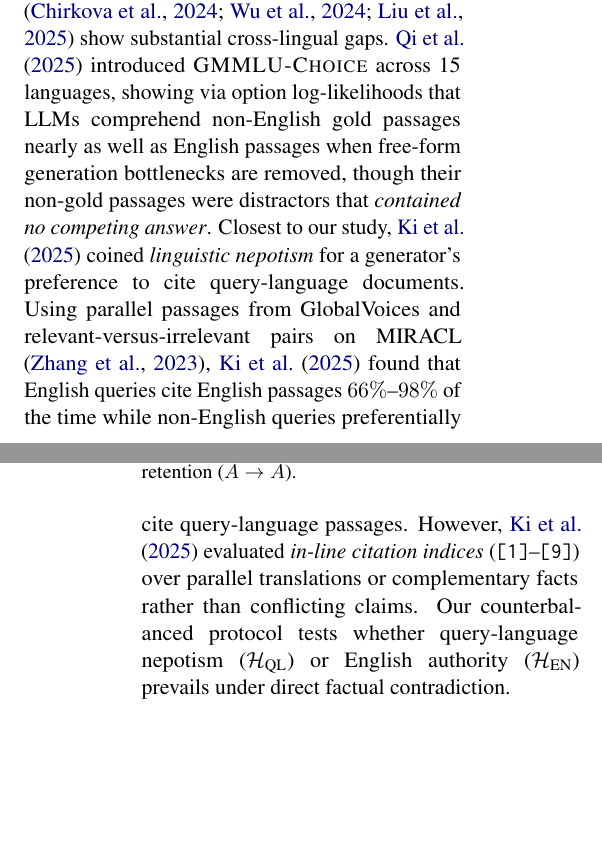
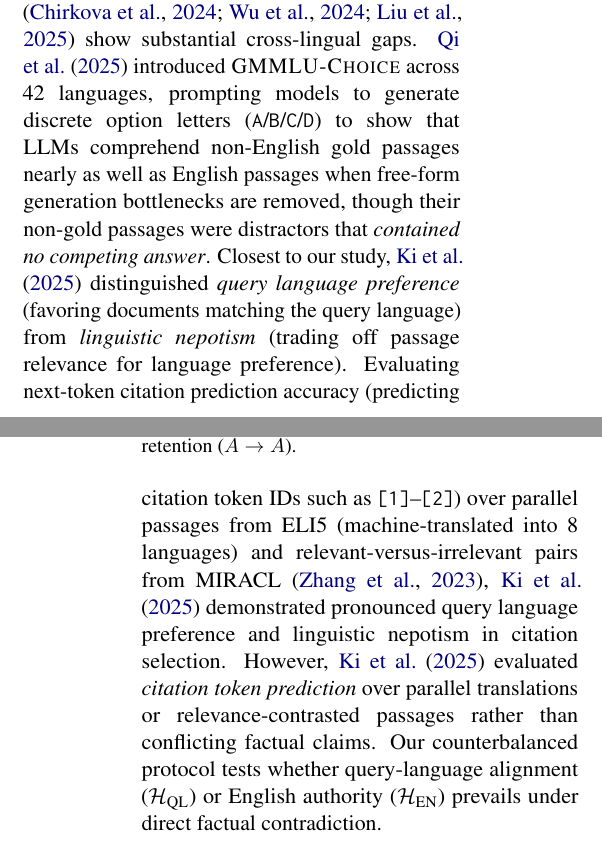
Before and after one commit to iacantek/nlp-hw, a LaTeX paper (docs/tex/acl_latex.tex, which reads docs/tex/tex/03_paper_survey.tex): two parts of the columns of pages 2 and 3 of 13, joined at a grey line, cut so that both start at the same text, the shorter picture padded with empty space. Compiled offline with pdfLaTeX.

Commit message:
docs(related): revision

```diff
--- a/docs/tex/tex/03_paper_survey.tex
+++ b/docs/tex/tex/03_paper_survey.tex
@@ -9,7 +9,7 @@
 \subsection{Generator Utilization and Linguistic Nepotism}
 \label{subsec:rw_generator}
 
-Studies of multilingual context utilization \citep{chirkova2024retrieval,wu2024not,liu2025xrag} show substantial cross-lingual gaps. \citet{qi2025consistency} introduced \textsc{GMMLU-Choice} across 15 languages, showing via option log-likelihoods that LLMs comprehend non-English gold passages nearly as well as English passages when free-form generation bottlenecks are removed, though their non-gold passages were distractors that \emph{contained no competing answer}. Closest to our study, \citet{ki2025linguistic} coined \emph{linguistic nepotism} for a generator's preference to cite query-language documents. Using parallel passages from GlobalVoices and relevant-versus-irrelevant pairs on MIRACL \citep{zhang2023miracl}, \citet{ki2025linguistic} found that English queries cite English passages $66\%$--$98\%$ of the time while non-English queries preferentially cite query-language passages. However, \citet{ki2025linguistic} evaluated \emph{in-line citation indices} (\texttt{[1]}--\texttt{[9]}) over parallel translations or complementary facts rather than conflicting claims. Our counterbalanced protocol tests whether query-language nepotism ($\mathcal{H}_{\text{QL}}$) or English authority ($\mathcal{H}_{\text{EN}}$) prevails under direct factual contradiction.
+Studies of multilingual context utilization \citep{chirkova2024retrieval,wu2024not,liu2025xrag} show substantial cross-lingual gaps. \citet{qi2025consistency} introduced \textsc{GMMLU-Choice} across 42 languages, prompting models to generate discrete option letters (\texttt{A}/\texttt{B}/\texttt{C}/\texttt{D}) to show that LLMs comprehend non-English gold passages nearly as well as English passages when free-form generation bottlenecks are removed, though their non-gold passages were distractors that \emph{contained no competing answer}. Closest to our study, \citet{ki2025linguistic} distinguished \emph{query language preference} (favoring documents matching the query language) from \emph{linguistic nepotism} (trading off passage relevance for language preference). Evaluating next-token citation prediction accuracy (predicting citation token IDs such as \texttt{[1]}--\texttt{[2]}) over parallel passages from ELI5 (machine-translated into 8 languages) and relevant-versus-irrelevant pairs from MIRACL \citep{zhang2023miracl}, \citet{ki2025linguistic} demonstrated pronounced query language preference and linguistic nepotism in citation selection. However, \citet{ki2025linguistic} evaluated \emph{citation token prediction} over parallel translations or relevance-contrasted passages rather than conflicting factual claims. Our counterbalanced protocol tests whether query-language alignment ($\mathcal{H}_{\text{QL}}$) or English authority ($\mathcal{H}_{\text{EN}}$) prevails under direct factual contradiction.
 
 \subsection{Latent English Dominance and Language Drift}
 \label{subsec:rw_drift}
```
Also changed, not shown: docs/tex/tex/03_paper_survey.tex (2 more changed lines).
